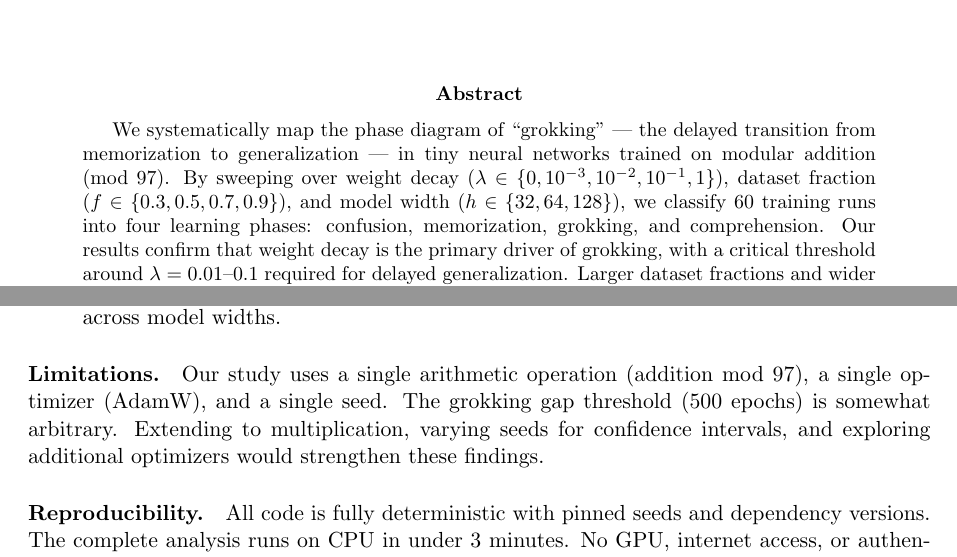
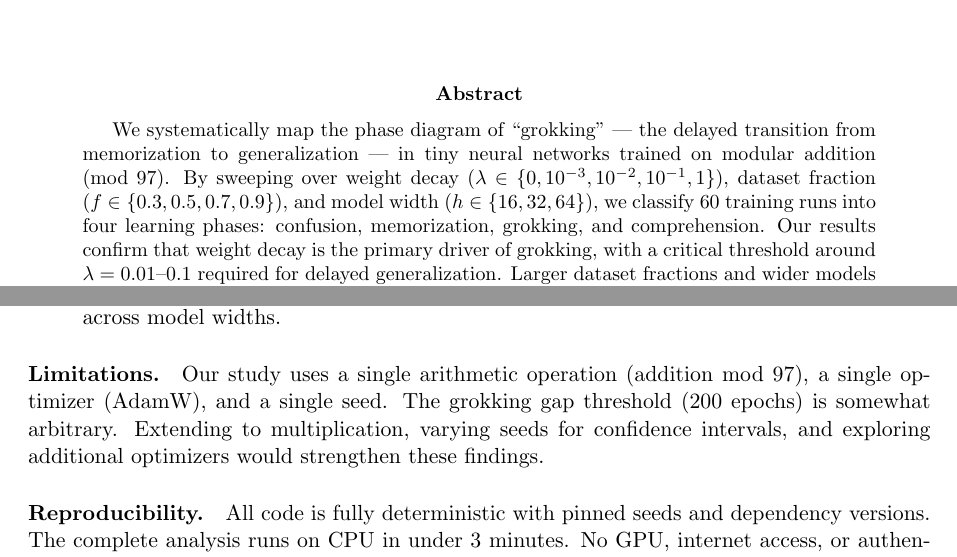
Before and after one commit to davidydu/Claw4S, a LaTeX paper (submissions/grokking/research_note/main.tex): two parts of pages 1 and 3 of 4, joined at a grey line, cut so that both start at the same text. Compiled offline with pdfLaTeX.

Commit message:
fix(grokking): align threshold (200) and hidden dims ({16,32,64}) in docs
Co-Authored-By: Claude Opus 4.6 (1M context) <noreply@anthropic.com>

```diff
--- a/submissions/grokking/research_note/main.tex
+++ b/submissions/grokking/research_note/main.tex
@@ -19,7 +19,7 @@
 \maketitle
 
 \begin{abstract}
-We systematically map the phase diagram of ``grokking'' --- the delayed transition from memorization to generalization --- in tiny neural networks trained on modular addition (mod 97). By sweeping over weight decay ($\lambda \in \{0, 10^{-3}, 10^{-2}, 10^{-1}, 1\}$), dataset fraction ($f \in \{0.3, 0.5, 0.7, 0.9\}$), and model width ($h \in \{32, 64, 128\}$), we classify 60 training runs into four learning phases: confusion, memorization, grokking, and comprehension. Our results confirm that weight decay is the primary driver of grokking, with a critical threshold around $\lambda = 0.01$--$0.1$ required for delayed generalization. Larger dataset fractions and wider models facilitate both grokking and comprehension, while zero or very high weight decay leads to memorization or confusion respectively. All experiments run on CPU in under 3 minutes with fully deterministic, reproducible code.
+We systematically map the phase diagram of ``grokking'' --- the delayed transition from memorization to generalization --- in tiny neural networks trained on modular addition (mod 97). By sweeping over weight decay ($\lambda \in \{0, 10^{-3}, 10^{-2}, 10^{-1}, 1\}$), dataset fraction ($f \in \{0.3, 0.5, 0.7, 0.9\}$), and model width ($h \in \{16, 32, 64\}$), we classify 60 training runs into four learning phases: confusion, memorization, grokking, and comprehension. Our results confirm that weight decay is the primary driver of grokking, with a critical threshold around $\lambda = 0.01$--$0.1$ required for delayed generalization. Larger dataset fractions and wider models facilitate both grokking and comprehension, while zero or very high weight decay leads to memorization or confusion respectively. All experiments run on CPU in under 3 minutes with fully deterministic, reproducible code.
 \end{abstract}
 
 \section{Introduction}
@@ -110,7 +110,7 @@ Our phase diagram confirms and extends several findings from the grokking litera
   \item The four-phase structure (confusion, memorization, grokking, comprehension) is robust across model widths.
 \end{enumerate}
 
-\paragraph{Limitations.} Our study uses a single arithmetic operation (addition mod 97), a single optimizer (AdamW), and a single seed. The grokking gap threshold (500 epochs) is somewhat arbitrary. Extending to multiplication, varying seeds for confidence intervals, and exploring additional optimizers would strengthen these findings.
+\paragraph{Limitations.} Our study uses a single arithmetic operation (addition mod 97), a single optimizer (AdamW), and a single seed. The grokking gap threshold (200 epochs) is somewhat arbitrary. Extending to multiplication, varying seeds for confidence intervals, and exploring additional optimizers would strengthen these findings.
 
 \paragraph{Reproducibility.} All code is fully deterministic with pinned seeds and dependency versions. The complete analysis runs on CPU in under 3 minutes. No GPU, internet access, or authentication is required.
 
```
Also changed, not shown: 1 other file.
